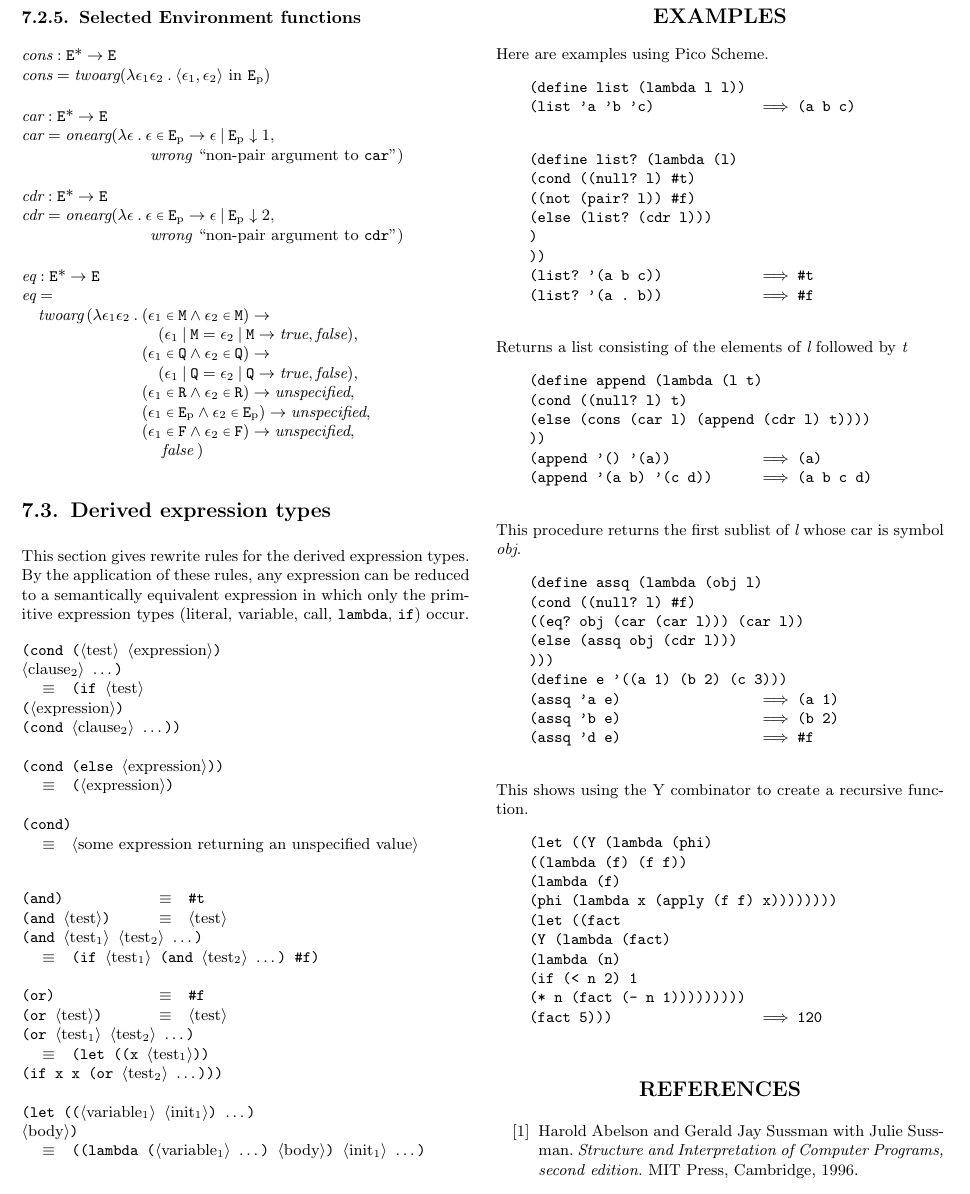
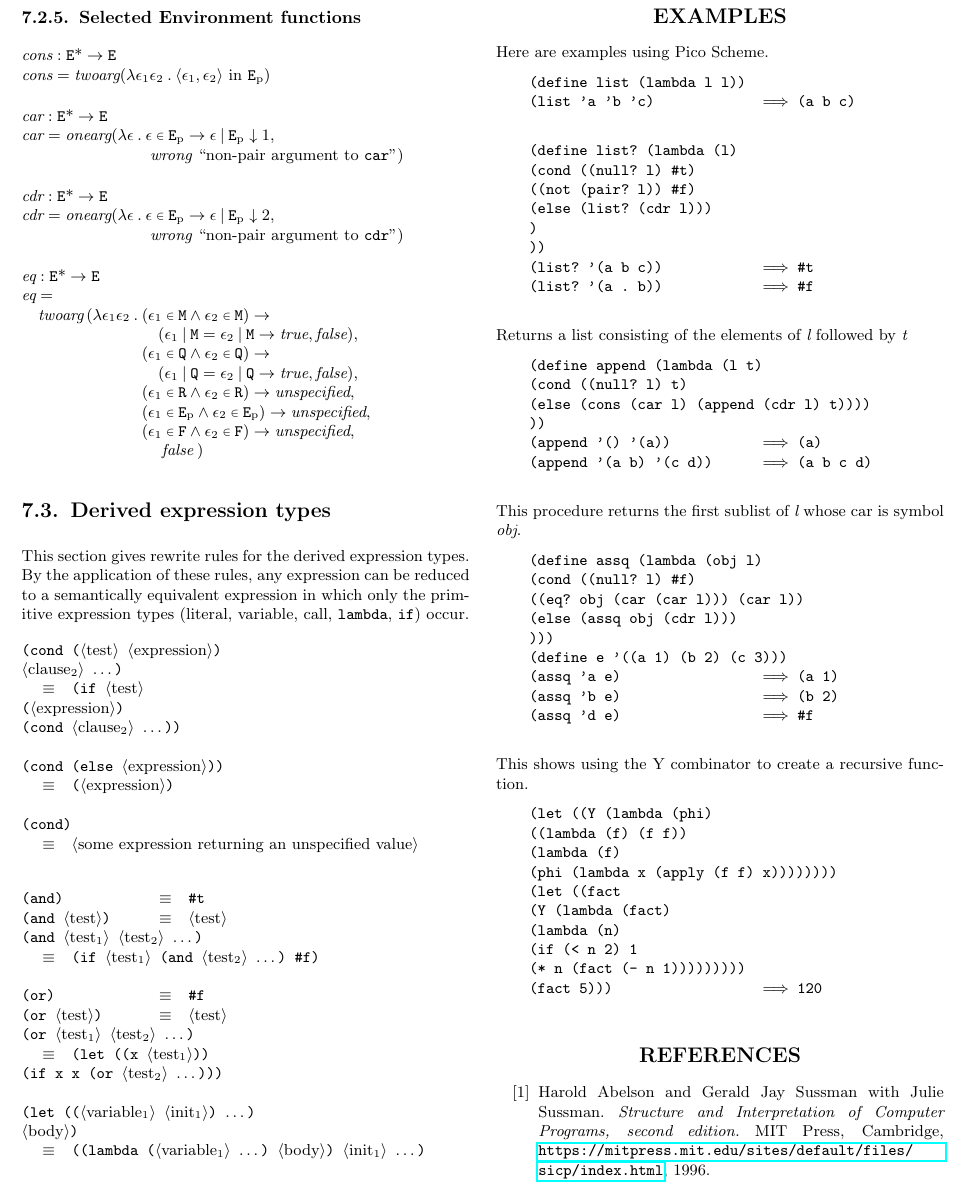
Before and after one commit to jrincayc/r7rs-pico-spec, a LaTeX document (pr7rs.tex, which reads bib.tex): part of page 15 of 17, cut so that both start at the same text. Compiled offline with pdfLaTeX.

Commit message:
Adding url where full text can be read.

```diff
--- a/bib.tex
+++ b/bib.tex
@@ -44,7 +44,7 @@
 \bibitem{SICP}
 Harold Abelson and Gerald Jay Sussman with Julie Sussman.
 {\em Structure and Interpretation of Computer Programs, second edition.}
-MIT Press, Cambridge, 1996.
+MIT Press, Cambridge, \url{https://mitpress.mit.edu/sites/default/files/sicp/index.html}, 1996.
 
 %\bibitem{Bawden88}
 %Alan Bawden and Jonathan Rees.
```
